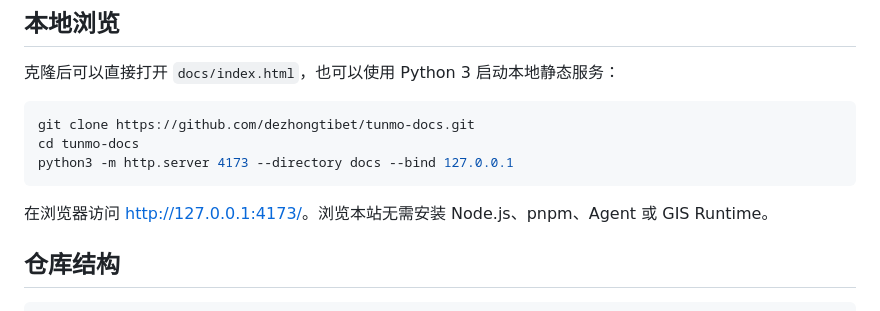
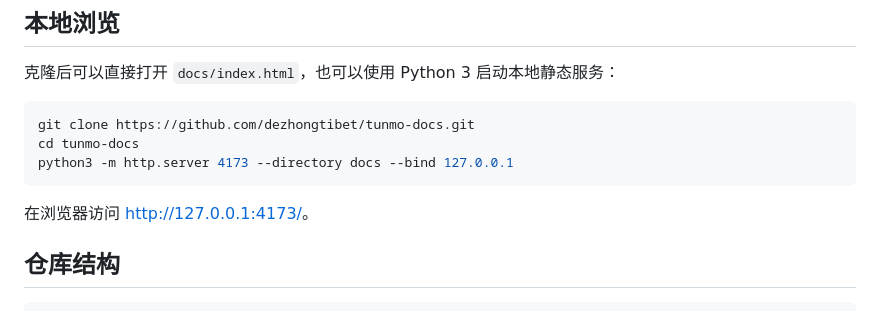
Before and after one commit to dezhongtibet/tunmo-docs, a Markdown page: README.md, the part around the change. GitHub-like rendering.

Commit message:
docs: describe the documentation site and publishing workflow
Removed unnecessary text about installation requirements.

````diff
--- a/README.md
+++ b/README.md
@@ -27,7 +27,7 @@ cd tunmo-docs
 python3 -m http.server 4173 --directory docs --bind 127.0.0.1
 ```
 
-在浏览器访问 <http://127.0.0.1:4173/>。浏览本站无需安装 Node.js、pnpm、Agent 或 GIS Runtime。
+在浏览器访问 <http://127.0.0.1:4173/>。
 
 ## 仓库结构
 
````
